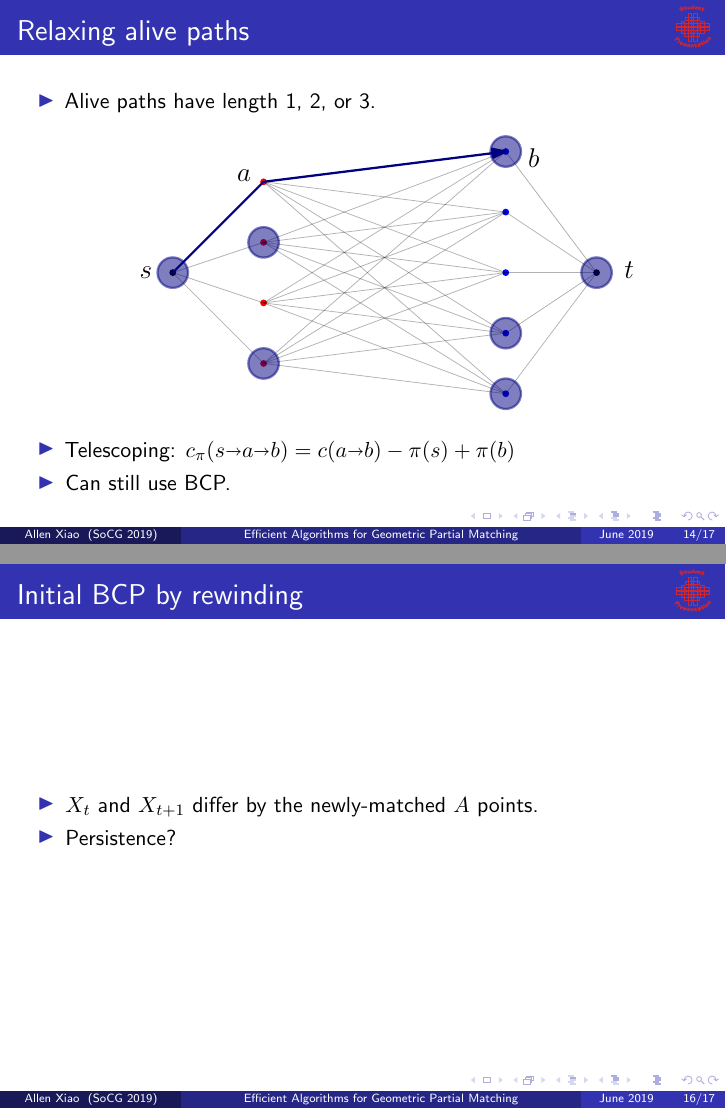
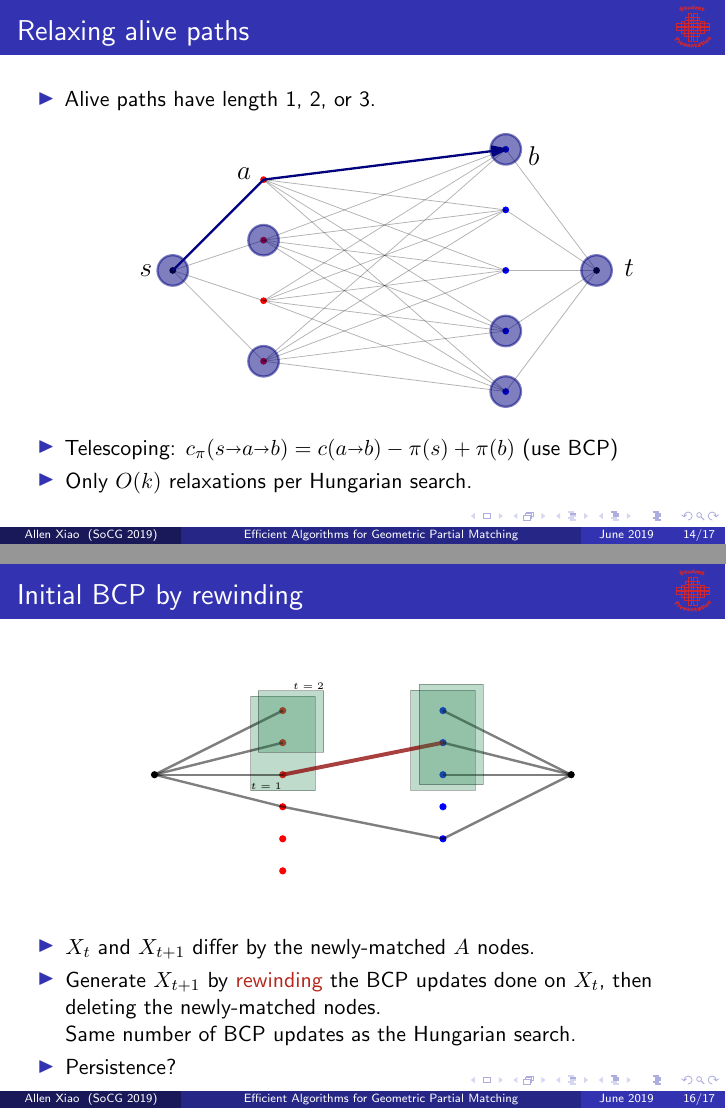
Before and after one commit to axiao/pm_socg19, LaTeX slides (presentation.tex): pages 49 and 51 of 52 before the commit and pages 49 and 59 of 60 after it, joined at a grey line. Compiled offline with pdfLaTeX.

Commit message:
another figure, few more to go

```diff
--- a/presentation.tex
+++ b/presentation.tex
@@ -351,8 +351,8 @@
 \includegraphics<5->[width=0.8\textwidth,page=5]{alive_paths}%
 \end{center}
 \end{figure}
-\item<5-> Telescoping: $c_\pi(s \arcto a \arcto b) = c(\arc ab) - \pi(s) + \pi(b)$
-\item<6-> Can still use BCP.
+\item<5-> Telescoping: $c_\pi(s \arcto a \arcto b) = c(\arc ab) - \pi(s) + \pi(b)$ (use BCP)
+\item<6-> Only $O(k)$ relaxations per Hungarian search.
 \end{itemize}
 \end{frame}
 
@@ -362,4 +362,5 @@
 \end{frame}
 
 \begin{frame}{Initial BCP by rewinding}
-%TODO figure
+\begin{figure}
+\begin{center}
@@ -366,7 +374,10 @@
+\end{center}
+\end{figure}
 \begin{itemize}
-\item $X_t$ and $X_{t+1}$ differ by the newly-matched $A$ points.
-%\item Generate $X_{t+1}$ by \alert{rewinding} the BCP updates done on $X_t$, then deleting the newly-matched nodes.
-\item Persistence?
+\item<7-> $X_t$ and $X_{t+1}$ differ by the newly-matched $A$ nodes.
+\item<8-> Generate $X_{t+1}$ by \alert{rewinding} the BCP updates done on $X_t$, then deleting the newly-matched nodes. \\
+	Same number of BCP updates as the Hungarian search.
+\item<9-> Persistence?
 \end{itemize}
 \end{frame}
 
```
Also changed, not shown: fig/bcp_init.pdf (added), presentation.pdf, presentation.tex (7 more changed lines), 1 other file.
